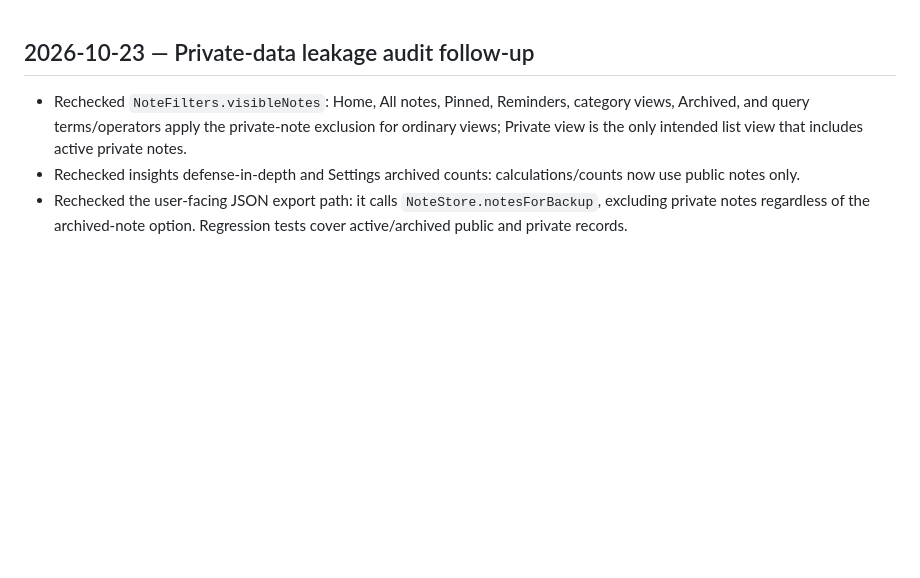
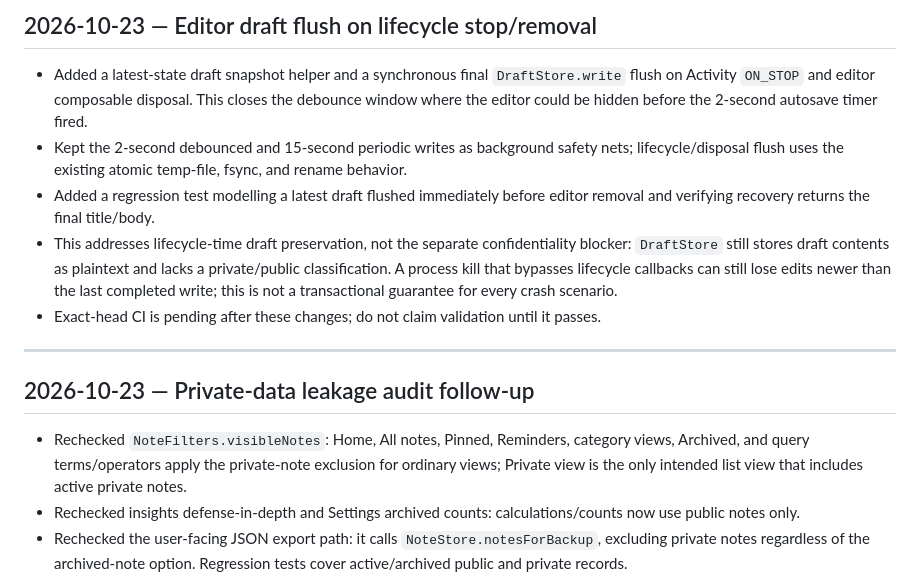
Before and after one commit to Ravi-katta-dev/NESTNOTE, a Markdown page: docs/WORKLOG.md, the part around the change. Drawn GitHub-style; blank space fills up the shorter version.

Commit message:
docs: record lifecycle draft flush fix

```diff
--- a/docs/WORKLOG.md
+++ b/docs/WORKLOG.md
@@ -1,3 +1,13 @@
+## 2026-10-23 — Editor draft flush on lifecycle stop/removal
+
+- Added a latest-state draft snapshot helper and a synchronous final `DraftStore.write` flush on Activity `ON_STOP` and editor composable disposal. This closes the debounce window where the editor could be hidden before the 2-second autosave timer fired.
+- Kept the 2-second debounced and 15-second periodic writes as background safety nets; lifecycle/disposal flush uses the existing atomic temp-file, fsync, and rename behavior.
+- Added a regression test modelling a latest draft flushed immediately before editor removal and verifying recovery returns the final title/body.
+- This addresses lifecycle-time draft preservation, not the separate confidentiality blocker: `DraftStore` still stores draft contents as plaintext and lacks a private/public classification. A process kill that bypasses lifecycle callbacks can still lose edits newer than the last completed write; this is not a transactional guarantee for every crash scenario.
+- Exact-head CI is pending after these changes; do not claim validation until it passes.
+
+---
+
 ## 2026-10-23 — Private-data leakage audit follow-up
 
 - Rechecked `NoteFilters.visibleNotes`: Home, All notes, Pinned, Reminders, category views, Archived, and query terms/operators apply the private-note exclusion for ordinary views; Private view is the only intended list view that includes active private notes.
```
